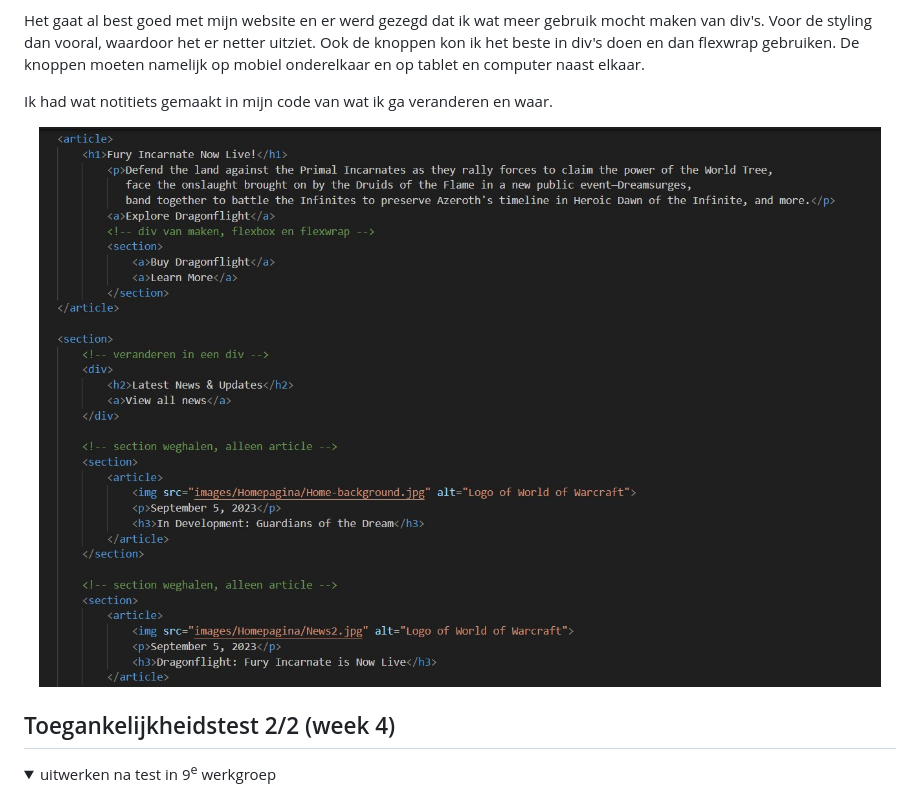
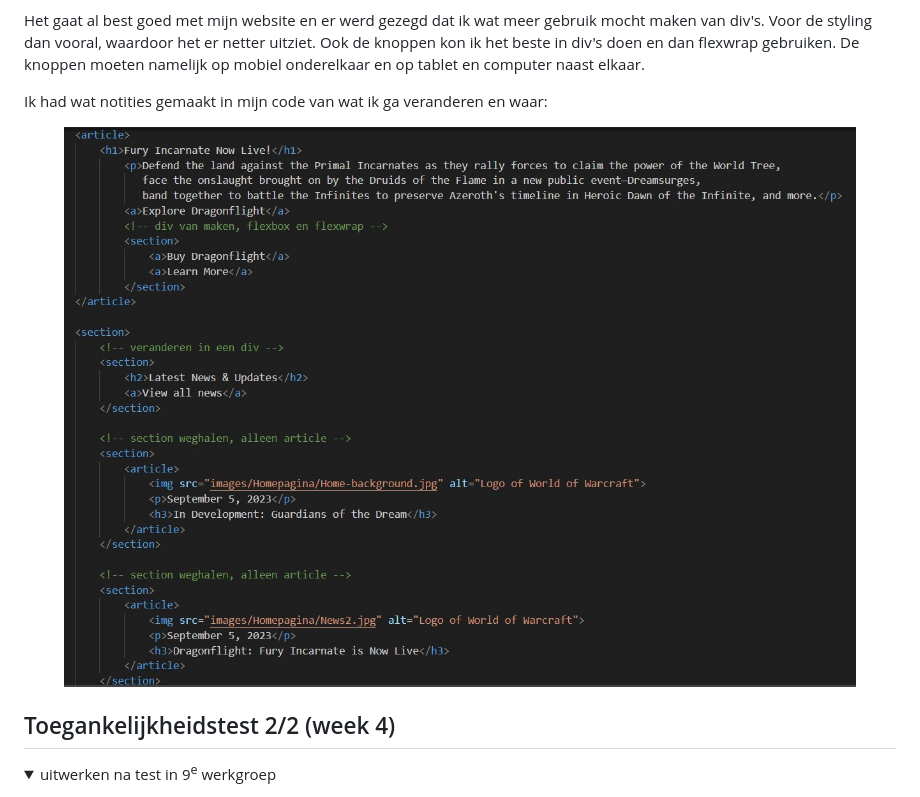
Before and after one commit to AmberVenema98/WebsiteNa-apen, a Markdown page: README.md, the part around the change. Drawn GitHub-style; pictures changed too: readme-images/feedback-w2.jpg; folded sections open.

```diff
--- a/README.md
+++ b/README.md
@@ -195,7 +195,7 @@ Nb. Door *open* toe te voegen aan een *details* element kun je deze standaard op
 
   Het gaat al best goed met mijn website en er werd gezegd dat ik wat meer gebruik mocht maken van div's. Voor de styling dan vooral, waardoor het er netter uitziet. Ook de knoppen kon ik het beste in div's doen en dan flexwrap gebruiken. De knoppen moeten namelijk op mobiel onderelkaar en op tablet en computer naast elkaar.
 
-  Ik had wat notitiets gemaakt in mijn code van wat ik ga veranderen en waar.
+  Ik had wat notities gemaakt in mijn code van wat ik ga veranderen en waar:
 
   <img src="readme-images/feedback-w2.jpg" width="100%" alt="Html code met uitleg wat er veranderd moet worden">
 
```
